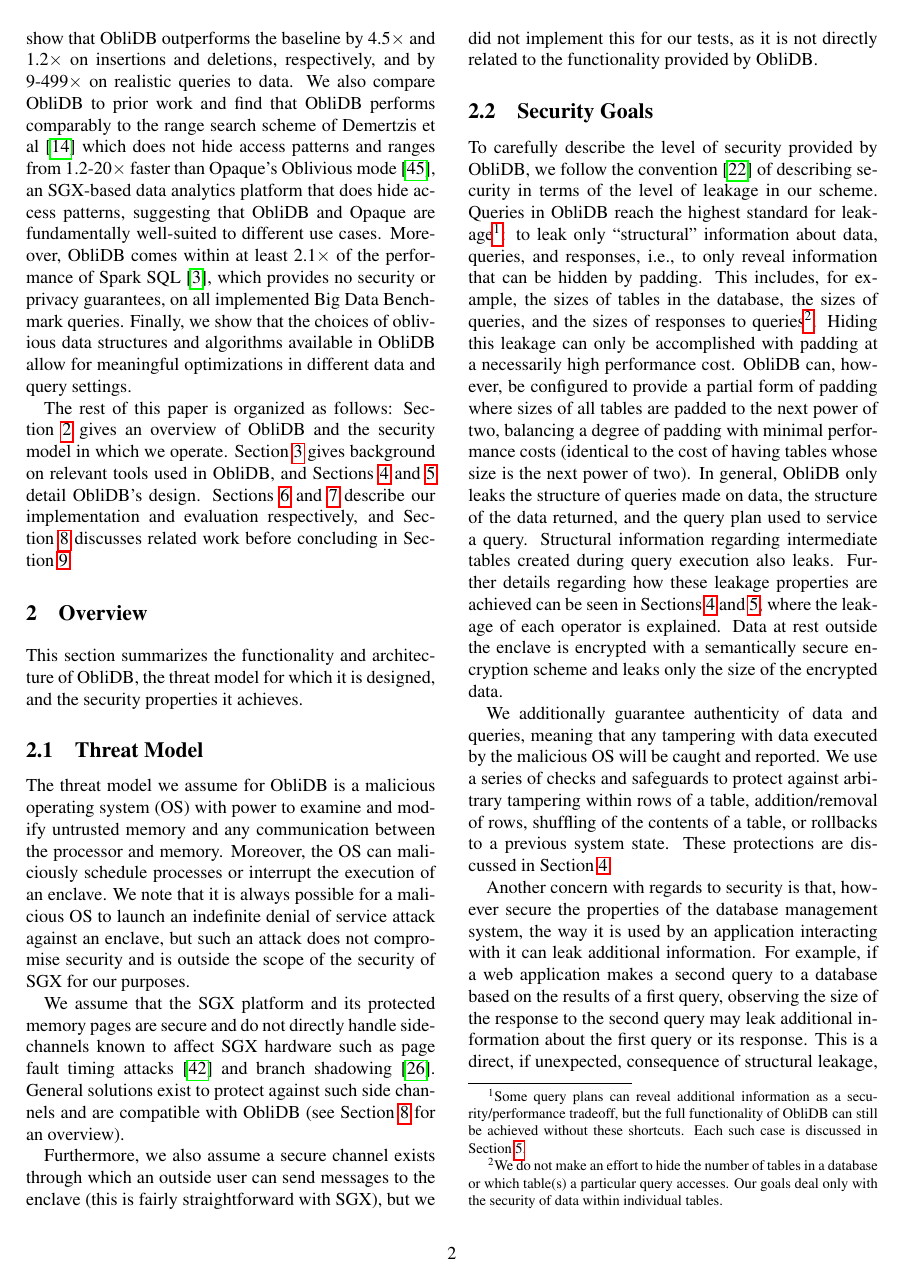
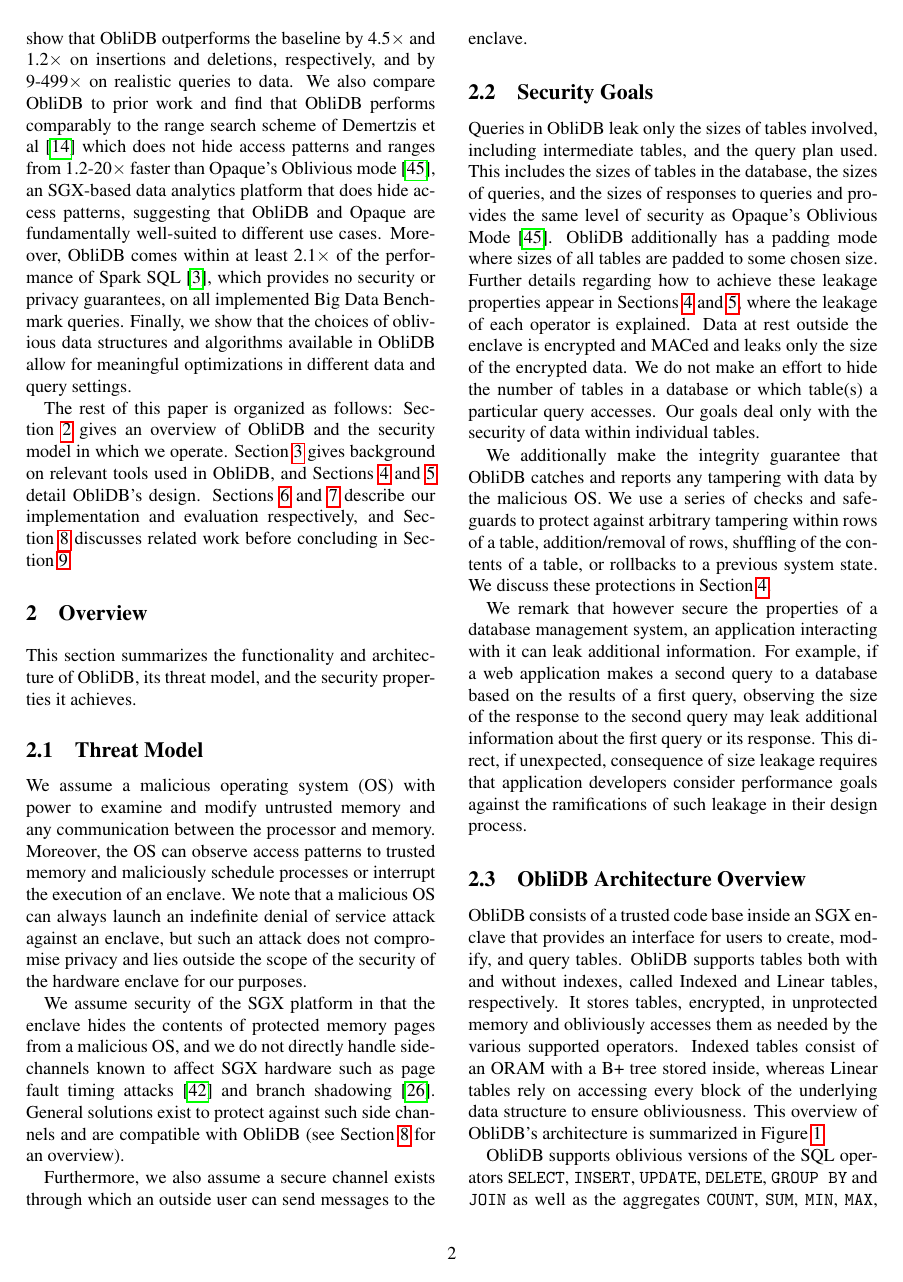
Before and after one commit to SabaEskandarian/ObliDB, a LaTeX document (paper/oramsgx.tex): page 2 of 15 before the commit and page 2 of 14 after it. Compiled offline with pdfLaTeX; a LaTeX package or settings file that is missing is left out.

Commit message:
dramatically reduced passive voice in sections 2 and 3.1

```diff
--- a/paper/oramsgx.tex
+++ b/paper/oramsgx.tex
@@ -117,21 +117,21 @@ We implement a prototype of \name/ and report on its performance, testing it wit
 The rest of this paper is organized as follows: Section~\ref{model} gives an overview of \name/ and the security model in which we operate. Section~\ref{background} gives background on relevant tools used in \name/, and Sections~\ref{oblivData} and~\ref{oblivOps} detail \name/'s design. Sections~\ref{imp} and~\ref{eval} describe our implementation and evaluation respectively, and Section~\ref{related} discusses related work before concluding in Section~\ref{conclusion}.
 
 \section{Overview}\label{model}
-This section summarizes the functionality and architecture of \name/, the threat model for which it is designed, and the security properties it achieves.
+This section summarizes the functionality and architecture of \name/, its threat model, and the security properties it achieves.
 
 \subsection{Threat Model}
-The threat model we assume for \name/ is a malicious operating system (OS) with power to examine and modify untrusted memory and any communication between the processor and memory. Moreover, the OS can maliciously schedule processes or interrupt the execution of an enclave. We note that it is always possible for a malicious OS to launch an indefinite denial of service attack against an enclave, but such an attack does not compromise security and is outside the scope of the security of SGX for our purposes.
+We assume a malicious operating system (OS) with power to examine and modify untrusted memory and any communication between the processor and memory. Moreover, the OS can observe access patterns to trusted memory and maliciously schedule processes or interrupt the execution of an enclave. We note that a malicious OS can always launch an indefinite denial of service attack against an enclave, but such an attack does not compromise privacy and lies outside the scope of the security of the hardware enclave for our purposes.
 
-We assume that the SGX platform and its protected memory pages are secure and do not directly handle side-channels known to affect SGX hardware such as page fault timing attacks~\cite{XCP15} and branch shadowing~\cite{LSG+16}. General solutions exist to protect against such side channels and are compatible with \name/ (see Section~\ref{related} for an overview).
+We assume security of the SGX platform in that the enclave hides the contents of protected memory pages from a malicious OS, and we do not directly handle side-channels known to affect SGX hardware such as page fault timing attacks~\cite{XCP15} and branch shadowing~\cite{LSG+16}. General solutions exist to protect against such side channels and are compatible with \name/ (see Section~\ref{related} for an overview).
 
-Furthermore, we also assume a secure channel exists through which an outside user can send messages to the enclave (this is fairly straightforward with SGX), but we did not implement this for our tests, as it is not directly related to the functionality provided by \name/.
+Furthermore, we also assume a secure channel exists through which an outside user can send messages to the enclave. \ignore{ (this is fairly straightforward with SGX), but we did not implement this for our tests, as it is not directly related to the functionality provided by \name/.}
 
 \subsection{Security Goals}
-To carefully describe the level of security provided by \name/, we follow the convention~\cite{FVY+17} of describing security in terms of the level of leakage in our scheme. Queries in \name/ reach the highest standard for leakage\footnote{Some query plans can reveal additional information as a security/performance tradeoff, but the full functionality of \name/ can still be achieved without these shortcuts. Each such case is discussed in Section~\ref{oblivOps}.}: to leak only ``structural'' information about data, queries, and responses, i.e., to only reveal information that can be hidden by padding. This includes, for example, the sizes of tables in the database, the sizes of queries, and the sizes of responses to queries\footnote{We do not make an effort to hide the number of tables in a database or which table(s) a particular query accesses. Our goals deal only with the security of data within individual tables.}. Hiding this leakage can only be accomplished with padding at a necessarily high performance cost. \name/ can, however, be configured to provide a partial form of padding where sizes of all tables are padded to the next power of two, balancing a degree of padding with minimal performance costs (identical to the cost of having tables whose size is the next power of two). In general, \name/ only leaks the structure of queries made on data, the structure of the data returned, and the query plan used to service a query. Structural information regarding intermediate tables created during query execution also leaks. Further details regarding how these leakage properties are achieved can be seen in Sections~\ref{oblivData} and~\ref{oblivOps}, where the leakage of each operator is explained. Data at rest outside the enclave is encrypted with a semantically secure encryption scheme and leaks only the size of the encrypted data.
+Queries in \name/ leak only the sizes of tables involved, including intermediate tables, and the query plan used. This includes the sizes of tables in the database, the sizes of queries, and the sizes of responses to queries and provides the same level of security as Opaque's Oblivious Mode~\cite{ZDB+17}. \name/ additionally has a padding mode where sizes of all tables are padded to some chosen size. Further details regarding how to achieve these leakage properties appear in Sections~\ref{oblivData} and~\ref{oblivOps}, where the leakage of each operator is explained. Data at rest outside the enclave is encrypted and MACed and leaks only the size of the encrypted data. We do not make an effort to hide the number of tables in a database or which table(s) a particular query accesses. Our goals deal only with the security of data within individual tables.
 
-We additionally guarantee authenticity of data and queries, meaning that any tampering with data executed by the malicious OS will be caught and reported. We use a series of checks and safeguards to protect against arbitrary tampering within rows of a table, addition/removal of rows, shuffling of the contents of a table, or rollbacks to a previous system state. These protections are discussed in Section~\ref{oblivData}.
+We additionally make the integrity guarantee that \name/ catches and reports any tampering with data by the malicious OS. We use a series of checks and safeguards to protect against arbitrary tampering within rows of a table, addition/removal of rows, shuffling of the contents of a table, or rollbacks to a previous system state. We discuss these protections in Section~\ref{oblivData}.
 
-Another concern with regards to security is that, however secure the properties of the database management system, the way it is used by an application interacting with it can leak additional information. For example, if a web application makes a second query to a database based on the results of a first query, observing the size of the response to the second query may leak additional information about the first query or its response. This is a direct, if unexpected, consequence of structural leakage, and it falls on application developers to consider performance goals against the ramifications of such leakage in their design process.
+We remark that however secure the properties of a database management system, an application interacting with it can leak additional information. For example, if a web application makes a second query to a database based on the results of a first query, observing the size of the response to the second query may leak additional information about the first query or its response. This direct, if unexpected, consequence of size leakage requires that application developers consider performance goals against the ramifications of such leakage in their design process.
 
 \subsection{\name/ Architecture Overview}
 \begin{figure}
@@ -140,2 +140,3 @@ Another concern with regards to security is that, however secure the properties
 \label{arch}
 \end{figure}
+\name/ consists of a trusted code base inside an SGX enclave that provides an interface for users to create, modify, and query tables. \name/ supports tables both with and without indexes, called Indexed and Linear tables, respectively. It stores tables, encrypted, in unprotected memory and obliviously accesses them as needed by the various supported operators. Indexed tables consist of an ORAM with a B+ tree stored inside, whereas Linear tables rely on accessing every block of the underlying data structure to ensure obliviousness. This overview of \name/'s architecture is summarized in Figure~\ref{arch}.
@@ -143,5 +143,5 @@ Another concern with regards to security is that, however secure the properties
 
-  \name/ supports oblivious versions of the SQL operators \texttt{SELECT}, \texttt{INSERT}, \texttt{UPDATE}, \texttt{DELETE}, \texttt{GROUP BY} and \texttt{JOIN} as well as the aggregates \texttt{COUNT}, \texttt{SUM}, \texttt{MIN}, \texttt{MAX}, and \texttt{AVG}. Each operator is implemented for both Linear and Indexed tables. Additionally, several different algorithms are included for the \texttt{SELECT} operator, each of which performs better for a different output table size. Our \texttt{SELECT} implementation begins by scanning the table being queried to determine which algorithm to use and then executing the appropriate choice for the expected output size.
+  \name/ supports oblivious versions of the SQL operators \texttt{SELECT}, \texttt{INSERT}, \texttt{UPDATE}, \texttt{DELETE}, \texttt{GROUP BY} and \texttt{JOIN} as well as the aggregates \texttt{COUNT}, \texttt{SUM}, \texttt{MIN}, \texttt{MAX}, and \texttt{AVG}. Each operator is implemented for both Linear and Indexed tables. Additionally, we include several different algorithms for the \texttt{SELECT} and \texttt{GROUP BY} operators, each of which performs better for a different output table size. Our \texttt{SELECT} implementation begins by scanning the table being queried to determine which algorithm to use and then executing the appropriate choice for the expected output size.
 
 \section{Background}\label{background}
 In this section we give a basic overview of Intel SGX and ORAM, the primary tools used in \name/, providing only sufficient detail for the subsequent sections. For more information on work using these primitives, particularly applications, attacks, and defenses for SGX, see Section~\ref{related}.
```
Also changed, not shown: paper/oramsgx.tex (13 more changed lines).
